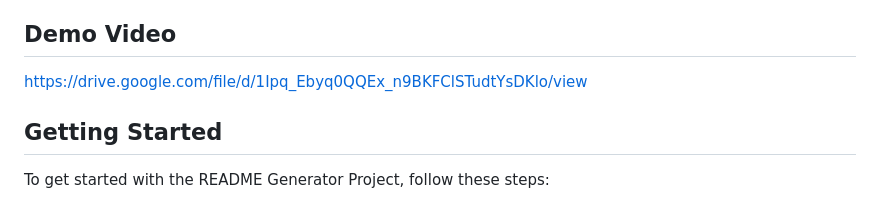
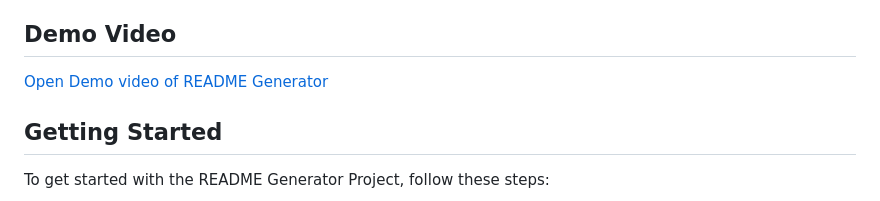
Before and after one commit to naturuplift/ReadmeGenerator, a Markdown page: README.md, the part around one of its changes. Drawn GitHub-style.

```diff
--- a/README.md
+++ b/README.md
@@ -28,7 +28,7 @@ This README Generator Project aims to simplify the process of creating README fi
 - Export the generated README as a markdown (.md) file for easy integration into your project repositories.
 
 ## Demo Video
-https://drive.google.com/file/d/1Ipq_Ebyq0QQEx_n9BKFClSTudtYsDKlo/view
+[Open Demo video of README Generator][readme-generator]
 
 ## Getting Started
 
```
Also changed, not shown: other parts of README.md (+1 -1 lines).
